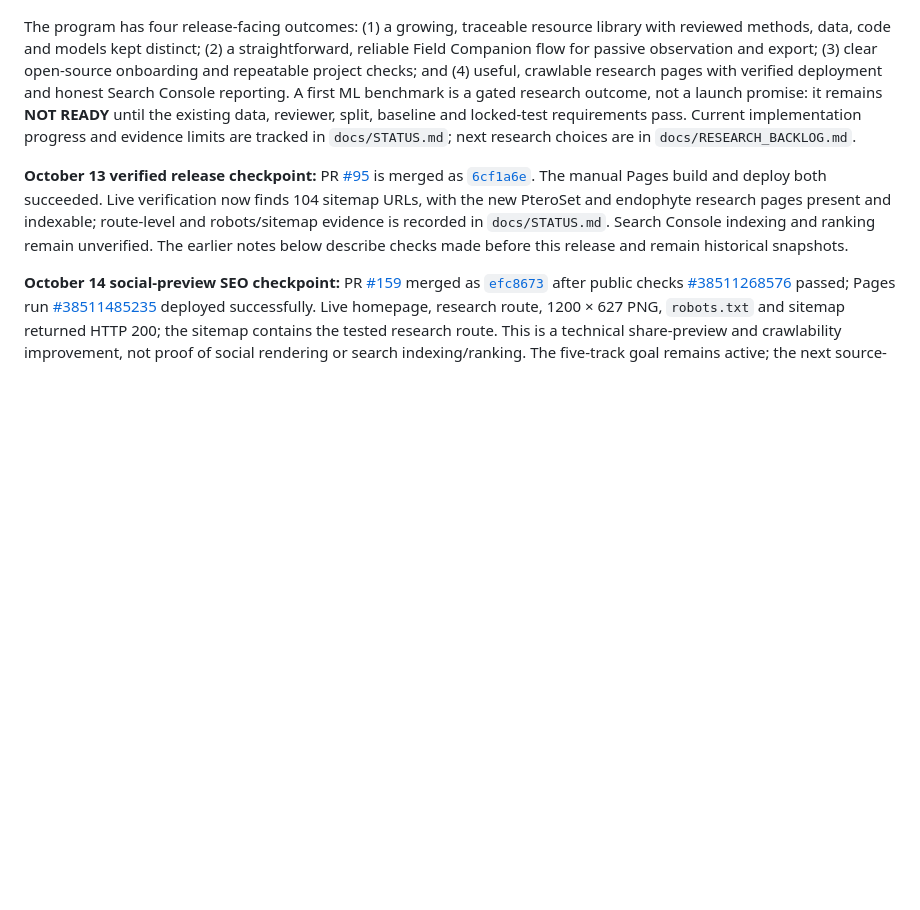
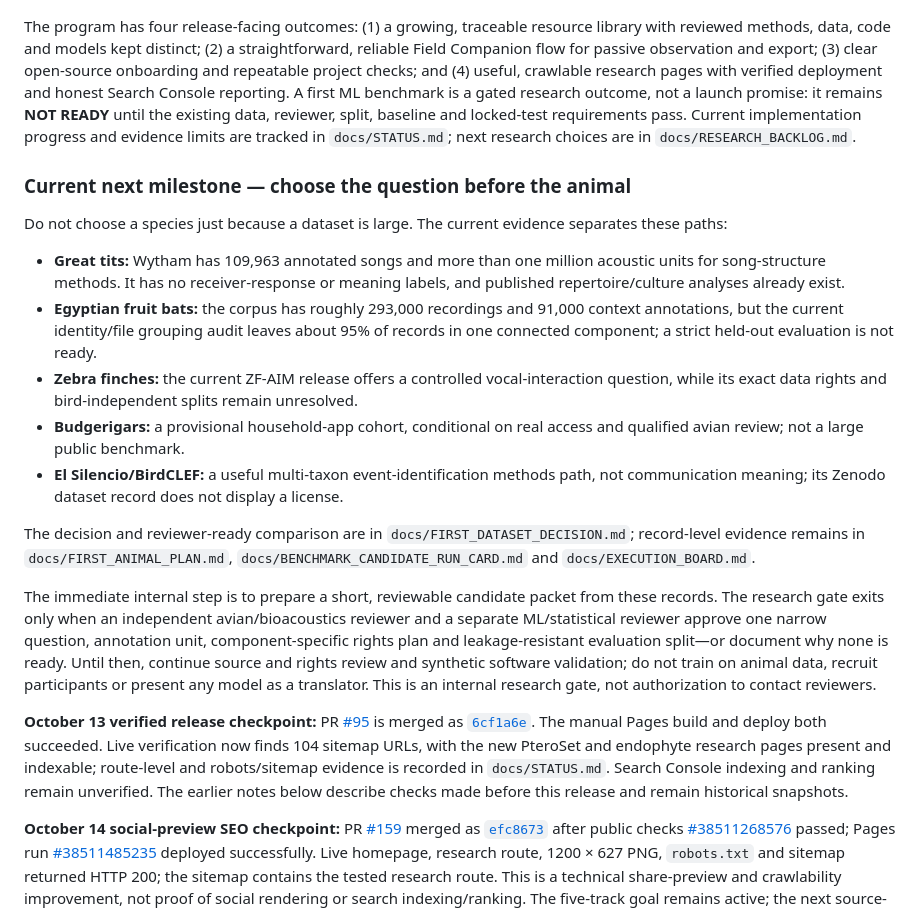
Before and after one commit to Metivity/talk2nature, a Markdown page: docs/GOAL.md, the part around the change. GitHub-like rendering; blank space fills up the shorter version.

Commit message:
Clarify first animal dataset research gate

```diff
--- a/docs/GOAL.md
+++ b/docs/GOAL.md
@@ -7,6 +7,20 @@ Established September 30, 2026. The public repository and website are launched.
 Continue one verifiable cycle at a time: find a concrete research or user need; check primary evidence, access and component-specific rights; add a concise source-linked record; improve the simplest useful app or contributor workflow; validate the change on mobile and in a clean build; publish accurate, indexable pages; then seek independent review through authorized channels. Keep the advanced research path available without making beginners handle schemas or JSON. Do not optimize for the number of papers, features, stars or URLs alone.
 
 The program has four release-facing outcomes: (1) a growing, traceable resource library with reviewed methods, data, code and models kept distinct; (2) a straightforward, reliable Field Companion flow for passive observation and export; (3) clear open-source onboarding and repeatable project checks; and (4) useful, crawlable research pages with verified deployment and honest Search Console reporting. A first ML benchmark is a gated research outcome, not a launch promise: it remains **NOT READY** until the existing data, reviewer, split, baseline and locked-test requirements pass. Current implementation progress and evidence limits are tracked in `docs/STATUS.md`; next research choices are in `docs/RESEARCH_BACKLOG.md`.
+
+### Current next milestone — choose the question before the animal
+
+Do not choose a species just because a dataset is large. The current evidence separates these paths:
+
+- **Great tits:** Wytham has 109,963 annotated songs and more than one million acoustic units for song-structure methods. It has no receiver-response or meaning labels, and published repertoire/culture analyses already exist.
+- **Egyptian fruit bats:** the corpus has roughly 293,000 recordings and 91,000 context annotations, but the current identity/file grouping audit leaves about 95% of records in one connected component; a strict held-out evaluation is not ready.
+- **Zebra finches:** the current ZF-AIM release offers a controlled vocal-interaction question, while its exact data rights and bird-independent splits remain unresolved.
+- **Budgerigars:** a provisional household-app cohort, conditional on real access and qualified avian review; not a large public benchmark.
+- **El Silencio/BirdCLEF:** a useful multi-taxon event-identification methods path, not communication meaning; its Zenodo dataset record does not display a license.
+
+The decision and reviewer-ready comparison are in `docs/FIRST_DATASET_DECISION.md`; record-level evidence remains in `docs/FIRST_ANIMAL_PLAN.md`, `docs/BENCHMARK_CANDIDATE_RUN_CARD.md` and `docs/EXECUTION_BOARD.md`.
+
+The immediate internal step is to prepare a short, reviewable candidate packet from these records. The research gate exits only when an independent avian/bioacoustics reviewer and a separate ML/statistical reviewer approve one narrow question, annotation unit, component-specific rights plan and leakage-resistant evaluation split—or document why none is ready. Until then, continue source and rights review and synthetic software validation; do not train on animal data, recruit participants or present any model as a translator. This is an internal research gate, not authorization to contact reviewers.
 
 **October 13 verified release checkpoint:** PR [#95](https://github.com/Metivity/talk2nature/pull/95) is merged as [`6cf1a6e`](https://github.com/Metivity/talk2nature/commit/6cf1a6e27c0cb8d59a50509667c20708e66dd764). The manual Pages build and deploy both succeeded. Live verification now finds 104 sitemap URLs, with the new PteroSet and endophyte research pages present and indexable; route-level and robots/sitemap evidence is recorded in `docs/STATUS.md`. Search Console indexing and ranking remain unverified. The earlier notes below describe checks made before this release and remain historical snapshots.
 
```
Also changed, not shown: docs/FIRST_DATASET_DECISION.md (added, +50 -0 lines).
